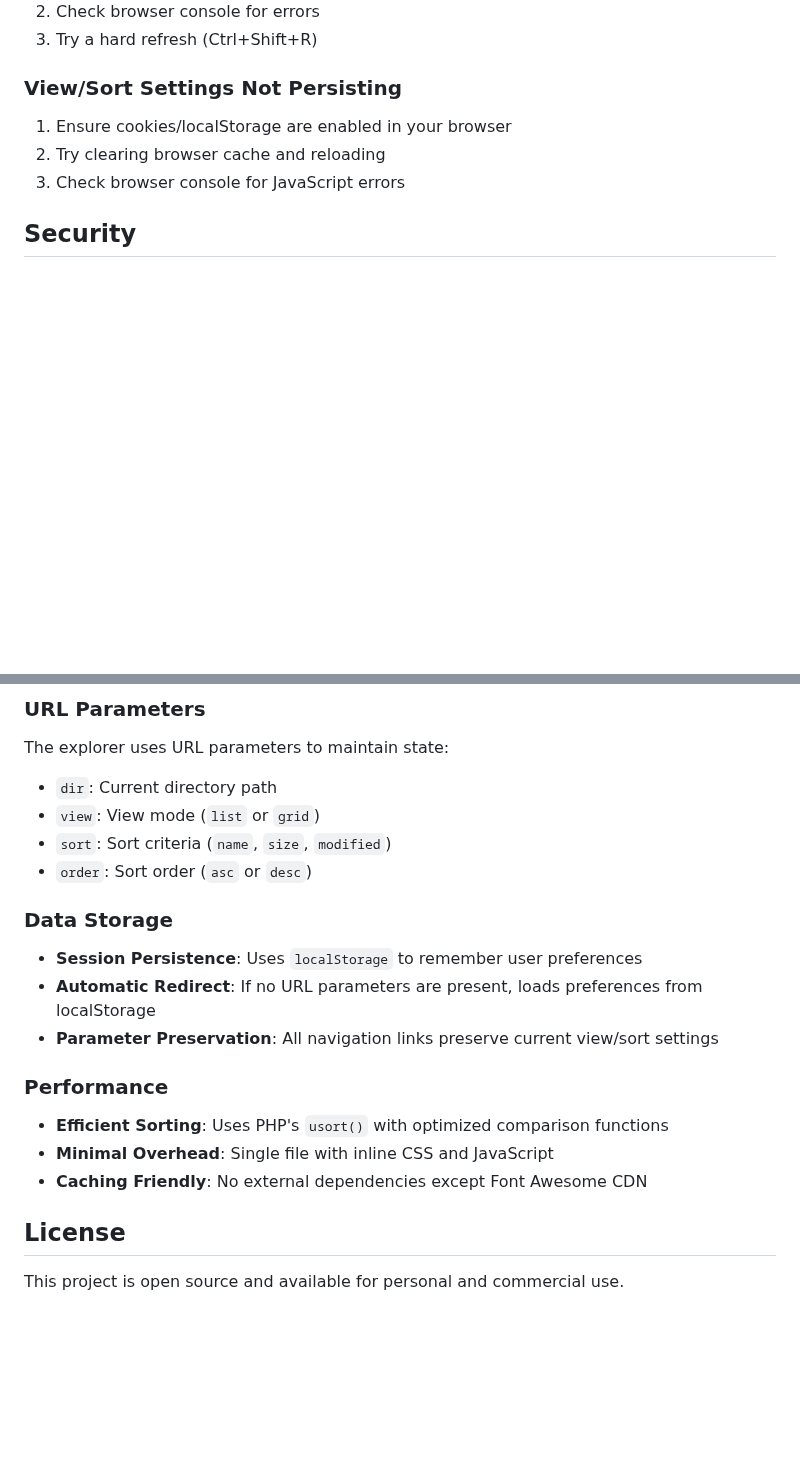
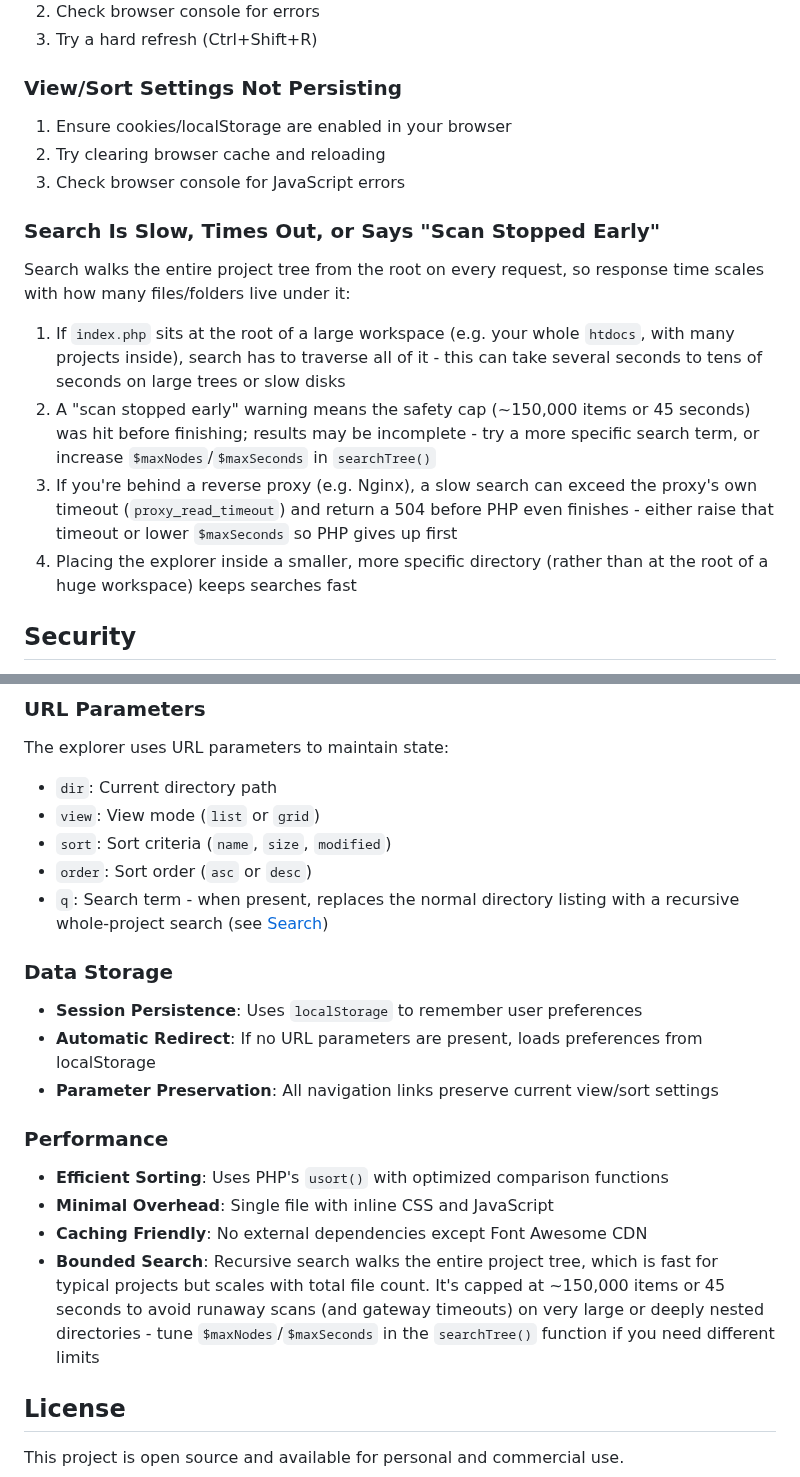
Before and after one commit to shayquinn/Localhost-File-Explorer, a Markdown page: README.md, 2 parts joined by grey strips. GitHub-like rendering; blank space fills up the shorter version.

```diff
--- a/README.md
+++ b/README.md
@@ -157,6 +168,14 @@ The explorer is self-contained with all CSS inline. If styles appear broken:
 2. Try clearing browser cache and reloading
 3. Check browser console for JavaScript errors
 
+### Search Is Slow, Times Out, or Says "Scan Stopped Early"
+
+Search walks the entire project tree from the root on every request, so response time scales with how many files/folders live under it:
+1. If `index.php` sits at the root of a large workspace (e.g. your whole `htdocs`, with many projects inside), search has to traverse all of it - this can take several seconds to tens of seconds on large trees or slow disks
+2. A "scan stopped early" warning means the safety cap (~150,000 items or 45 seconds) was hit before finishing; results may be incomplete - try a more specific search term, or increase `$maxNodes`/`$maxSeconds` in `searchTree()`
+3. If you're behind a reverse proxy (e.g. Nginx), a slow search can exceed the proxy's own timeout (`proxy_read_timeout`) and return a 504 before PHP even finishes - either raise that timeout or lower `$maxSeconds` so PHP gives up first
+4. Placing the explorer inside a smaller, more specific directory (rather than at the root of a huge workspace) keeps searches fast
+
 ## Security
 
 - **Path Sanitization**: The explorer prevents directory traversal attacks by validating that all accessed paths remain within the base directory
@@ -266,6 +285,7 @@ The explorer uses URL parameters to maintain state:
 - `view`: View mode (`list` or `grid`)
 - `sort`: Sort criteria (`name`, `size`, `modified`)
 - `order`: Sort order (`asc` or `desc`)
+- `q`: Search term - when present, replaces the normal directory listing with a recursive whole-project search (see [Search](#search))
 
 ### Data Storage
 - **Session Persistence**: Uses `localStorage` to remember user preferences
@@ -276,6 +296,7 @@ The explorer uses URL parameters to maintain state:
 - **Efficient Sorting**: Uses PHP's `usort()` with optimized comparison functions
 - **Minimal Overhead**: Single file with inline CSS and JavaScript
 - **Caching Friendly**: No external dependencies except Font Awesome CDN
+- **Bounded Search**: Recursive search walks the entire project tree, which is fast for typical projects but scales with total file count. It's capped at ~150,000 items or 45 seconds to avoid runaway scans (and gateway timeouts) on very large or deeply nested directories - tune `$maxNodes`/`$maxSeconds` in the `searchTree()` function if you need different limits
 
 ## License
 
```
Also changed, not shown: other parts of README.md (+11 -0 lines), Screenshot.png, 1 other file.
